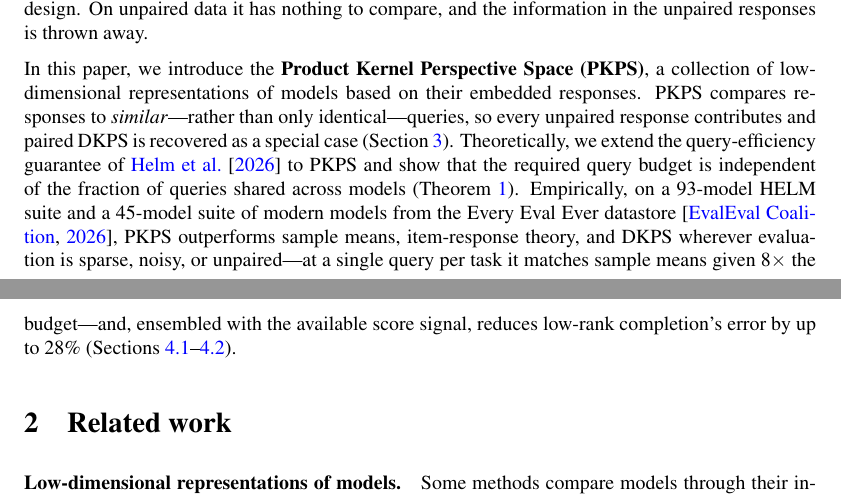
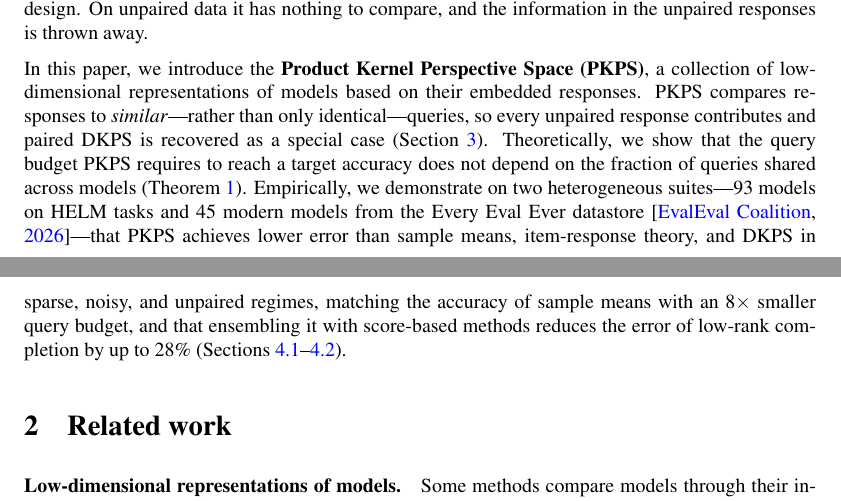
Before and after one commit to jataware/dkps, a LaTeX paper (paper/main.tex): two parts of pages 1 and 2 of 16, joined at a grey line, cut so that both start at the same text. Compiled offline with pdfLaTeX.

Commit message:
paper: measured tone for the contribution paragraph
Rewrite the Theoretically/Empirically claims from promotional to lab-report
register, matching the house style: "we show that the query budget PKPS
requires ... does not depend on" (was "extend the guarantee and show ...
independent of"); "we demonstrate ... that PKPS achieves lower error than
... in sparse, noisy, and unpaired regimes" (was "outperforms ... wherever");
the 8x claim becomes a subordinate clause ("matching the accuracy of sample
means with an 8x smaller query budget") instead of an em-dash pull quote.

Co-Authored-By: Claude Opus 4.8 (1M context) <noreply@anthropic.com>
Claude-Session: https://claude.ai/code/session_019VkDoLFnBiHFuUR33BoaNY

```diff
--- a/paper/main.tex
+++ b/paper/main.tex
@@ -75,14 +75,14 @@ In this paper, we introduce the \textbf{Product Kernel Perspective Space (\PKPS)
 collection of low-dimensional representations of models based on their embedded responses.
 \PKPS compares responses to \emph{similar}---rather than only identical---queries, so
 every unpaired response contributes and paired DKPS is recovered as a special case
-(Section~\ref{sec:method}). Theoretically, we extend the query-efficiency guarantee of
-\citet{dkps_qeff} to \PKPS and show that the required query budget is independent of the
-fraction of queries shared across models (Theorem~\ref{thm:qeff}). Empirically, on a
-$93$-model HELM suite and a $45$-model suite of modern models from the Every Eval Ever
-datastore \citep{eee2026}, \PKPS outperforms sample means, item-response theory, and DKPS
-wherever evaluation is sparse, noisy, or unpaired---at a single query per task it matches
-sample means given $8\times$ the budget---and, ensembled with the available score signal,
-reduces low-rank completion's error by up to $28\%$
+(Section~\ref{sec:method}). Theoretically, we show that the query budget \PKPS requires
+to reach a target accuracy does not depend on the fraction of queries shared across models
+(Theorem~\ref{thm:qeff}). Empirically, we demonstrate on two heterogeneous suites---$93$
+models on HELM tasks and $45$ modern models from the Every Eval Ever datastore
+\citep{eee2026}---that \PKPS achieves lower error than sample means, item-response
+theory, and DKPS in sparse, noisy, and unpaired regimes, matching the accuracy of sample
+means with an $8\times$ smaller query budget, and that ensembling it with score-based
+methods reduces the error of low-rank completion by up to $28\%$
 (Sections~\ref{sec:synthetic}--\ref{sec:real}).
 
 \section{Related work}
```
Also changed, not shown: paper/main.pdf.
